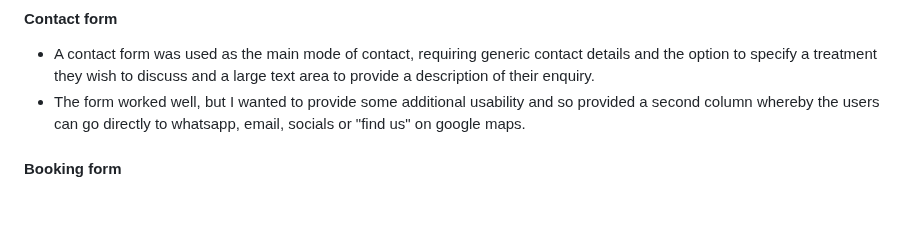
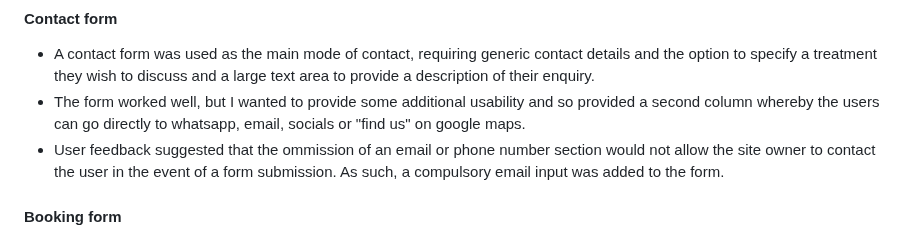
Before and after one commit to sdthomas91/n-g-spmu, a Markdown page: TESTING.md, the part around the change. Drawn GitHub-style; blank space fills up the shorter version.

Commit message:
added details of user feedback regarding lack of email or phone number section in contact form to TESTING.md

```diff
--- a/TESTING.md
+++ b/TESTING.md
@@ -270,6 +270,7 @@ I wanted to implement a modal here so that mobile viewers could still have the o
 
 - A contact form was used as the main mode of contact, requiring generic contact details and the option to specify a treatment they wish to discuss and a large text area to provide a description of their enquiry.
 - The form worked well, but I wanted to provide some additional usability and so provided a second column whereby the users can go directly to whatsapp, email, socials or "find us" on google maps.
+- User feedback suggested that the ommission of an email or phone number section would not allow the site owner to contact the user in the event of a form submission. As such, a compulsory email input was added to the form.
 
 #### Booking form
 
```
